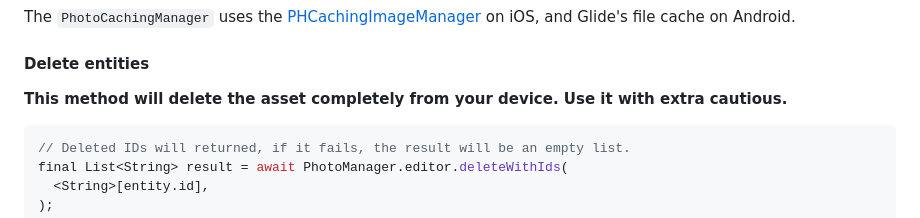
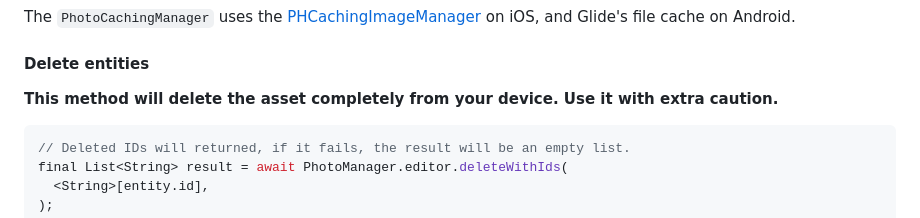
Before and after one commit to fluttercandies/flutter_photo_manager, a Markdown page: README.md, the part around the change. Rendered like a GitHub page.

````diff
--- a/README.md
+++ b/README.md
@@ -931,7 +931,7 @@ and Glide's file cache on Android.
 #### Delete entities
 
 **This method will delete the asset completely from your device.
-Use it with extra cautious.**
+Use it with extra caution.**
 
 ```dart
 // Deleted IDs will returned, if it fails, the result will be an empty list.
````
